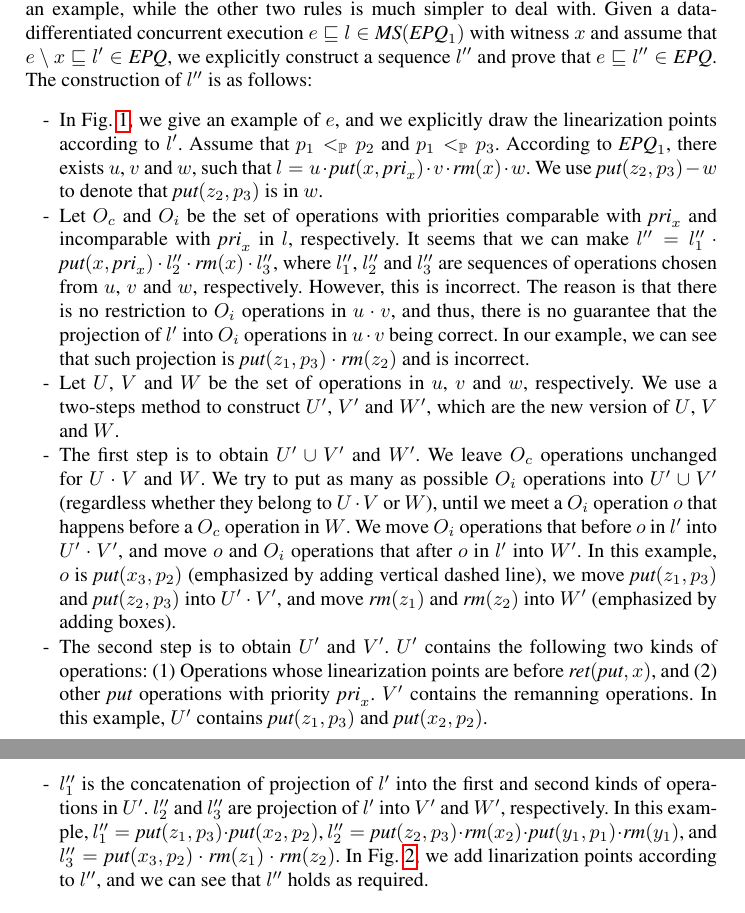
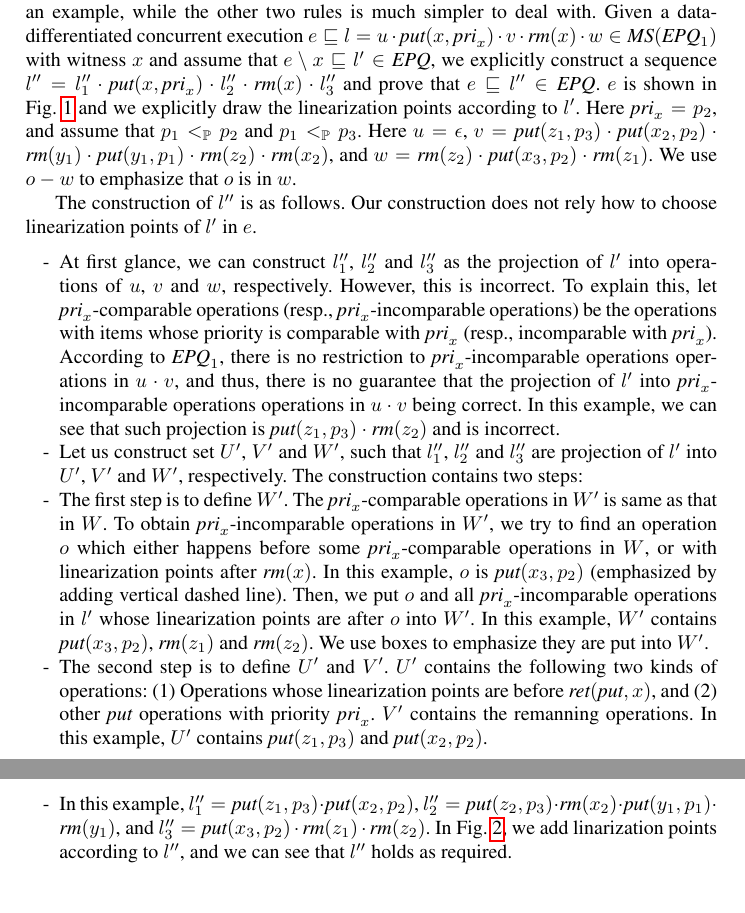
Before and after one commit to menesro/PQueues, a LaTeX paper (paper-LIN-EPQ.tex, which reads ss-lin-EPQ.tex): two parts of pages 8 and 9 of 58, joined at a grey line, cut so that both start at the same text. Compiled offline with pdfLaTeX.

Commit message:
change explanation

```diff
--- a/ss-lin-EPQ.tex
+++ b/ss-lin-EPQ.tex
@@ -46,21 +46,21 @@ Given a data-differentiated execution and its history, we can abuse notation and
 $\textit{EPQ}$ is step-by-step linearizability.
 \end{restatable}
 
-Let us briefly explain the idea of proving step-by-step linearizability of $\textit{EPQ}_1$ with an example, while the other two rules is much simpler to deal with. Given a data-differentiated concurrent execution $e \sqsubseteq l \in \textit{MS}(\textit{EPQ}_1)$ with witness $x$ and assume that $e \setminus x \sqsubseteq l' \in \textit{EPQ}$, we explicitly construct a sequence $l''$ and prove that $e \sqsubseteq l'' \in \textit{EPQ}$. The construction of $l''$ is as follows:
+Let us briefly explain the idea of proving step-by-step linearizability of $\textit{EPQ}_1$ with an example, while the other two rules is much simpler to deal with. Given a data-differentiated concurrent execution $e \sqsubseteq l = u \cdot \textit{put}(x,\textit{pri}_x) \cdot v \cdot \textit{rm}(x) \cdot w \in \textit{MS}(\textit{EPQ}_1)$ with witness $x$ and assume that $e \setminus x \sqsubseteq l' \in \textit{EPQ}$, we explicitly construct a sequence $l''= l''_1 \cdot \textit{put}(x,\textit{pri}_x) \cdot l''_2 \cdot \textit{rm}(x) \cdot l''_3$ and prove that $e \sqsubseteq l'' \in \textit{EPQ}$. $e$ is shown in \figurename~\ref{fig:concurrent execution for EPQ1} and we explicitly draw the linearization points according to $l'$. Here $\textit{pri}_x=p_2$, and assume that $p_1 <_{\mathbb{P}} p_2$ and $p_1 <_{\mathbb{P}} p_3$. Here $u = \epsilon$, $v = \textit{put}(z_1,p_3) \cdot \textit{put}(x_2,p_2) \cdot \textit{rm}(y_1) \cdot \textit{put}(y_1,p_1) \cdot \textit{rm}(z_2) \cdot \textit{rm}(x_2)$, and $w=\textit{rm}(z_2) \cdot \textit{put}(x_3,p_2) \cdot \textit{rm}(z_1)$. We use $o-w$ to emphasize that $o$ is in $w$.
+
+The construction of $l''$ is as follows. Our construction does not rely how to choose linearization points of $l'$ in $e$.
 
 \begin{itemize}
 \setlength{\itemsep}{0.5pt}
-\item[-] In \figurename~\ref{fig:concurrent execution for EPQ1}, we give an example of $e$, and we explicitly draw the linearization points according to $l'$. Assume that $p_1 <_{\mathbb{P}} p_2$ and $p_1 <_{\mathbb{P}} p_3$. According to $\textit{EPQ}_1$, there exists $u$, $v$ and $w$, such that $l = u \cdot \textit{put}(x,\textit{pri}_x) \cdot v \cdot \textit{rm}(x) \cdot w$. We use $\textit{put}(z_2,p_3)-w$ to denote that $\textit{put}(z_2,p_3)$ is in $w$.
+\item[-] At first glance, we can construct $l''_1$, $l''_2$ and $l''_3$ as the projection of $l'$ into operations of $u$, $v$ and $w$, respectively. However, this is incorrect. To explain this, let $\textit{pri}_x$-comparable operations (resp., $\textit{pri}_x$-incomparable operations) be the operations with items whose priority is comparable with $\textit{pri}_x$ (resp., incomparable with $\textit{pri}_x$). According to $\textit{EPQ}_1$, there is no restriction to $\textit{pri}_x$-incomparable operations operations in $u \cdot v$, and thus, there is no guarantee that the projection of $l'$ into $\textit{pri}_x$-incomparable operations operations in $u \cdot v$ being correct. In this example, we can see that such projection is $\textit{put}(z_1,p_3) \cdot \textit{rm}(z_2)$ and is incorrect.
 
-\item[-] Let $O_c$ and $O_i$ be the set of operations with priorities comparable with $\textit{pri}_x$ and incomparable with $\textit{pri}_x$ in $l$, respectively. It seems that we can make $l''= l''_1 \cdot \textit{put}(x,\textit{pri}_x) \cdot l''_2 \cdot \textit{rm}(x) \cdot l''_3$, where $l''_1$, $l''_2$ and $l''_3$ are sequences of operations chosen from $u$, $v$ and $w$, respectively. However, this is incorrect. The reason is that there is no restriction to $O_i$ operations in $u \cdot v$, and thus, there is no guarantee that the projection of $l'$ into $O_i$ operations in $u \cdot v$ being correct. In our example, we can see that such projection is $\textit{put}(z_1,p_3) \cdot \textit{rm}(z_2)$ and is incorrect.
+\item[-] Let us construct set $U'$, $V'$ and $W'$, such that $l''_1$, $l''_2$ and $l''_3$ are projection of $l'$ into $U'$, $V'$ and $W'$, respectively. The construction contains two steps:
 
-\item[-] Let $U$, $V$ and $W$ be the set of operations in $u$, $v$ and $w$, respectively. We use a two-steps method to construct $U'$, $V'$ and $W'$, which are the new version of $U$, $V$ and $W$.
+\item[-] The first step is to define $W'$. The $\textit{pri}_x$-comparable operations in $W'$ is same as that in $W$. To obtain $\textit{pri}_x$-incomparable operations in $W'$, we try to find an operation $o$ which either happens before some $\textit{pri}_x$-comparable operations in $W$, or with linearization points after $\textit{rm}(x)$. In this example, $o$ is $\textit{put}(x_3,p_2)$ (emphasized by adding vertical dashed line). Then, we put $o$ and all $\textit{pri}_x$-incomparable operations in $l'$ whose linearization points are after $o$ into $W'$. In this example, $W'$ contains $\textit{put}(x_3,p_2)$, $\textit{rm}(z_1)$ and $\textit{rm}(z_2)$. We use boxes to emphasize they are put into $W'$.
 
-\item[-] The first step is to obtain $U' \cup V'$ and $W'$. We leave $O_c$ operations unchanged for $U \cdot V$ and $W$. We try to put as many as possible $O_i$ operations into $U' \cup V'$ (regardless whether they belong to $U \cdot V$ or $W$), until we meet a $O_i$ operation $o$ that happens before a $O_c$ operation in $W$. We move $O_i$ operations that before $o$ in $l'$ into $U' \cdot V'$, and move $o$ and $O_i$ operations that after $o$ in $l'$ into $W'$. In this example, $o$ is $\textit{put}(x_3,p_2)$ (emphasized by adding vertical dashed line), we move $\textit{put}(z_1,p_3)$ and $\textit{put}(z_2,p_3)$ into $U' \cdot V'$, and move $\textit{rm}(z_1)$ and $\textit{rm}(z_2)$ into $W'$ (emphasized by adding boxes).
+\item[-] The second step is to define $U'$ and $V'$. $U'$ contains the following two kinds of operations: (1) Operations whose linearization points are before $\textit{ret}(\textit{put},x)$, and (2) other $\textit{put}$ operations with priority $\textit{pri}_x$. $V'$ contains the remanning operations. In this example, $U'$ contains $\textit{put}(z_1,p_3)$ and $\textit{put}(x_2,p_2)$.
 
-\item[-] The second step is to obtain $U'$ and $V'$. $U'$ contains the following two kinds of operations: (1) Operations whose linearization points are before $\textit{ret}(\textit{put},x)$, and (2) other $\textit{put}$ operations with priority $\textit{pri}_x$. $V'$ contains the remanning operations. In this example, $U'$ contains $\textit{put}(z_1,p_3)$ and $\textit{put}(x_2,p_2)$.
-
-\item[-] $l''_1$ is the concatenation of projection of $l'$ into the first and second kinds of operations in $U'$. $l''_2$ and $l''_3$ are projection of $l'$ into $V'$ and $W'$, respectively. In this example, $l''_1 = \textit{put}(z_1,p_3) \cdot \textit{put}(x_2,p_2)$, $l''_2 = \textit{put}(z_2,p_3) \cdot \textit{rm}(x_2) \cdot \textit{put}(y_1,p_1) \cdot \textit{rm}(y_1)$, and $l''_3 = \textit{put}(x_3,p_2) \cdot \textit{rm}(z_1) \cdot \textit{rm}(z_2)$. In \figurename~\ref{fig:concurrent execution with new linearization points for EPQ1}, we add linarization points according to $l''$, and we can see that $l''$ holds as required.
+\item[-] In this example, $l''_1 = \textit{put}(z_1,p_3) \cdot \textit{put}(x_2,p_2)$, $l''_2 = \textit{put}(z_2,p_3) \cdot \textit{rm}(x_2) \cdot \textit{put}(y_1,p_1) \cdot \textit{rm}(y_1)$, and $l''_3 = \textit{put}(x_3,p_2) \cdot \textit{rm}(z_1) \cdot \textit{rm}(z_2)$. In \figurename~\ref{fig:concurrent execution with new linearization points for EPQ1}, we add linarization points according to $l''$, and we can see that $l''$ holds as required.
 \end{itemize}
 
 \begin{figure}[htbp]
```
Also changed, not shown: figures/PIC-HIS-EPQ1.pdf.
